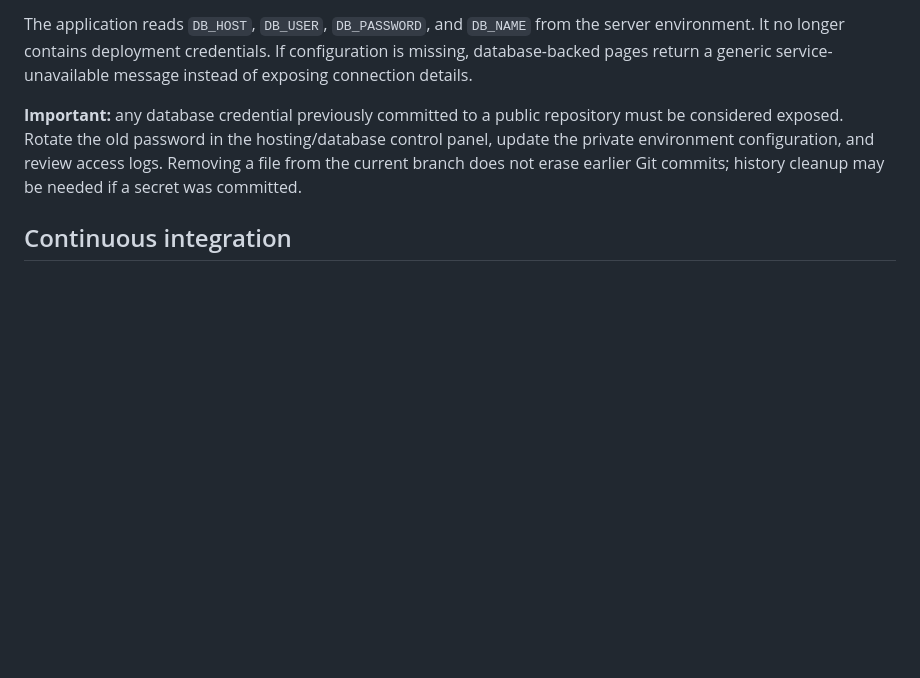
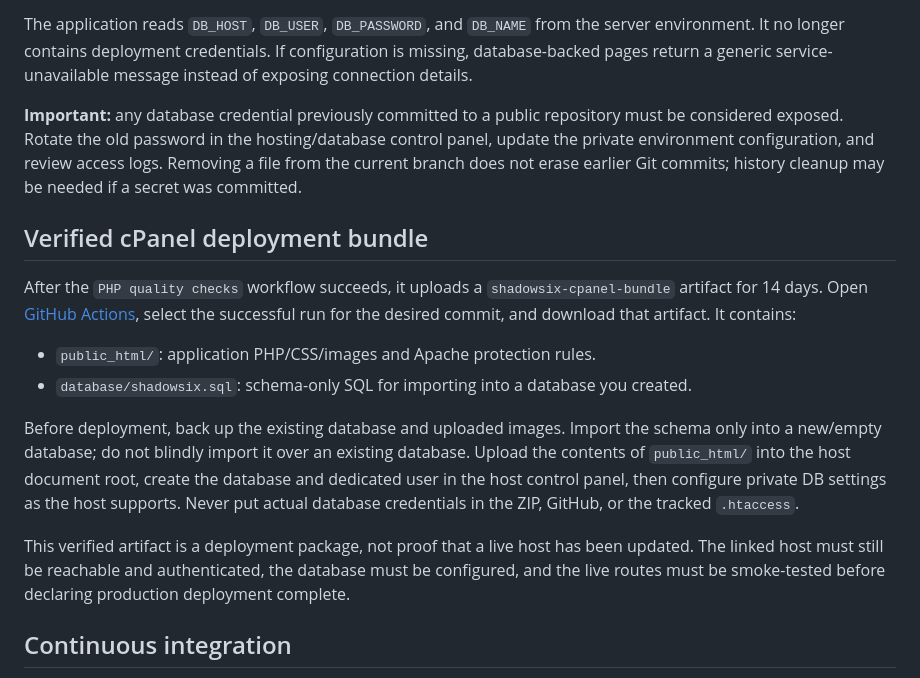
Before and after one commit to ridhorezkyanwar/shadowsix-lms, a Markdown page: README.md, the part around the change. Drawn GitHub-style; blank space fills up the shorter version.

Commit message:
docs: explain verified cPanel release bundle

```diff
--- a/README.md
+++ b/README.md
@@ -89,6 +89,17 @@ The application reads `DB_HOST`, `DB_USER`, `DB_PASSWORD`, and `DB_NAME` from th
 
 **Important:** any database credential previously committed to a public repository must be considered exposed. Rotate the old password in the hosting/database control panel, update the private environment configuration, and review access logs. Removing a file from the current branch does not erase earlier Git commits; history cleanup may be needed if a secret was committed.
 
+## Verified cPanel deployment bundle
+
+After the `PHP quality checks` workflow succeeds, it uploads a `shadowsix-cpanel-bundle` artifact for 14 days. Open [GitHub Actions](https://github.com/ridhorezkyanwar/shadowsix-lms/actions/workflows/php-quality.yml), select the successful run for the desired commit, and download that artifact. It contains:
+
+- `public_html/`: application PHP/CSS/images and Apache protection rules.
+- `database/shadowsix.sql`: schema-only SQL for importing into a database you created.
+
+Before deployment, back up the existing database and uploaded images. Import the schema only into a new/empty database; do not blindly import it over an existing database. Upload the contents of `public_html/` into the host document root, create the database and dedicated user in the host control panel, then configure private DB settings as the host supports. Never put actual database credentials in the ZIP, GitHub, or the tracked `.htaccess`.
+
+This verified artifact is a deployment package, not proof that a live host has been updated. The linked host must still be reachable and authenticated, the database must be configured, and the live routes must be smoke-tested before declaring production deployment complete.
+
 ## Continuous integration
 
 Every push and pull request should run a PHP syntax check across application PHP files and verify that the database schema contains the expected tables. Static checks do not connect to, mutate, or prove the health of a hosted database.
```
